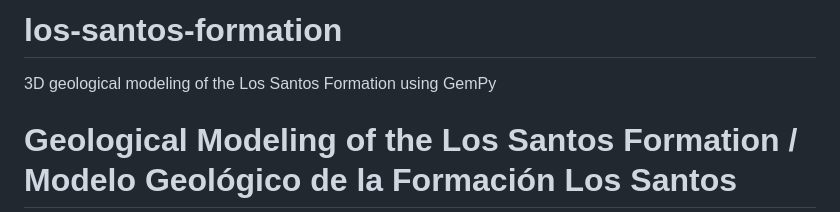
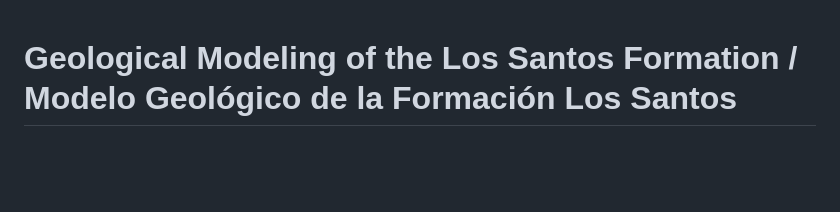
Before and after one commit to andresm669/los-santos-formation, a Markdown page: README.md, the part around the change. Drawn GitHub-style; blank space fills up the shorter version.

Commit message:
Update README to remove title and description
Removed project title and description from README.

```diff
--- a/README.md
+++ b/README.md
@@ -1,5 +1,3 @@
-# los-santos-formation
-3D geological modeling of the Los Santos Formation using GemPy
 # Geological Modeling of the Los Santos Formation / Modelo Geológico de la Formación Los Santos
 
 [![License: CC BY 4.0](https://img.shields.io/badge/License-CC%20BY%204.0-lightgrey.svg)](https://creativecommons.org/licenses/by/4.0/)
```
